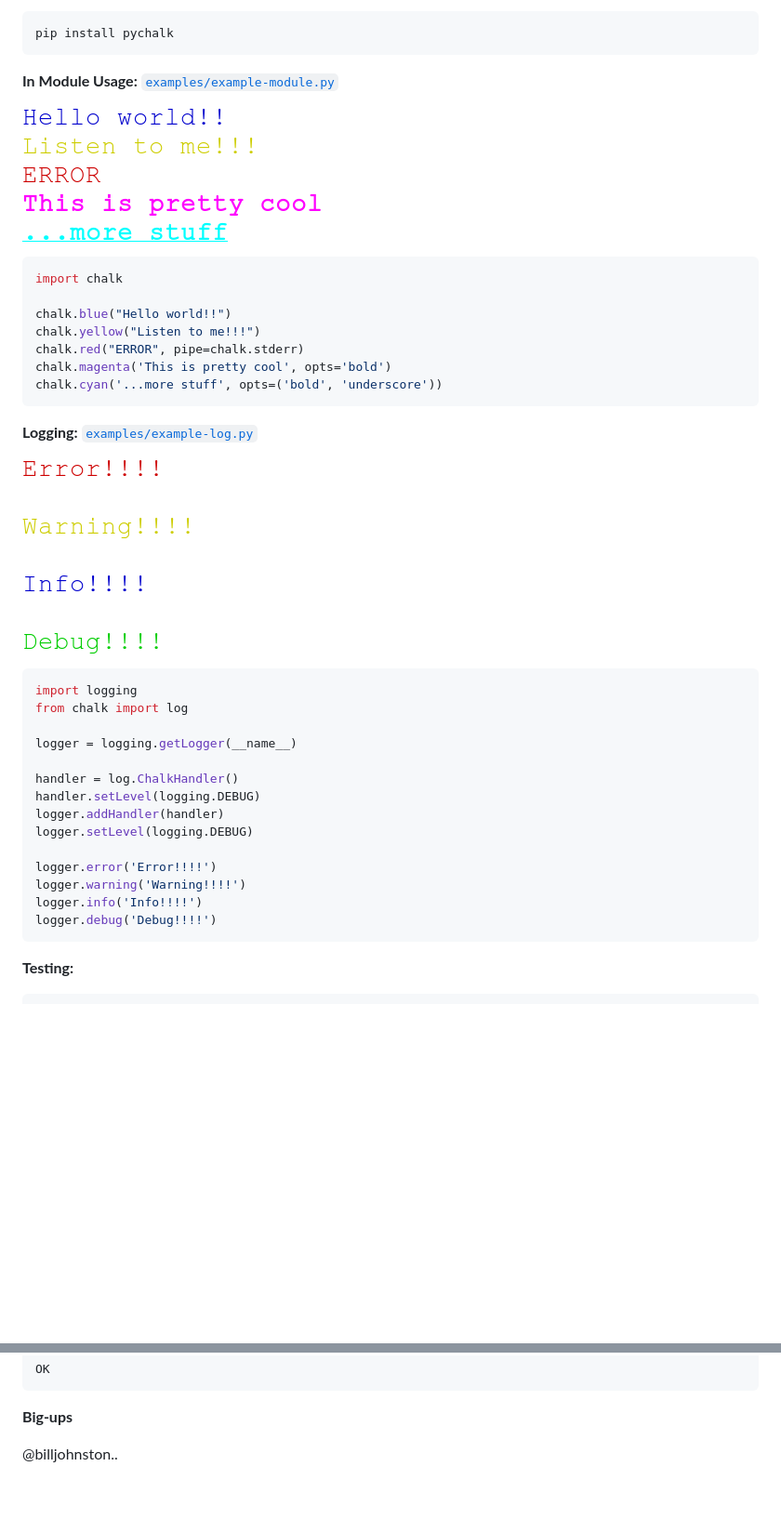
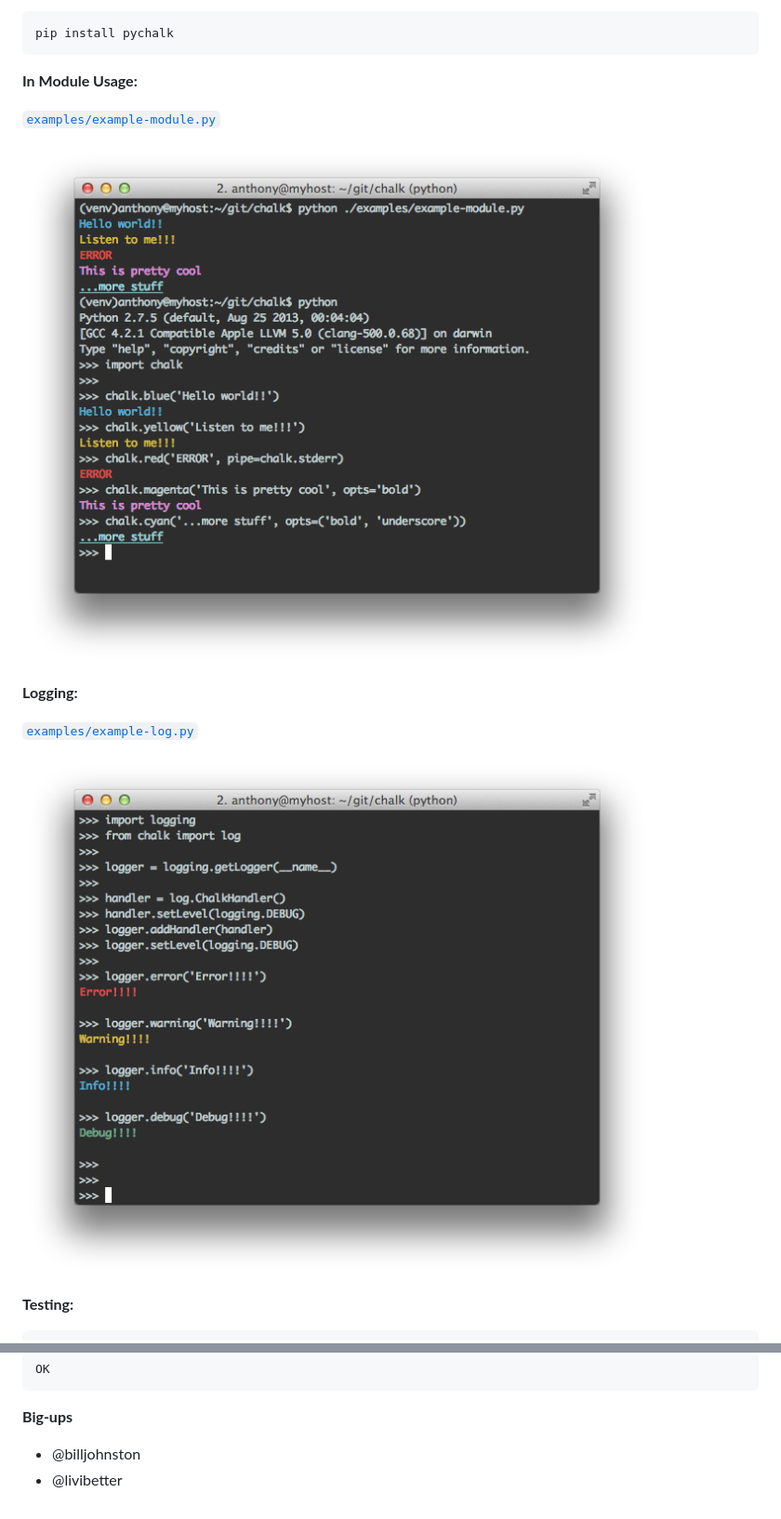
Before and after one commit to anthonyalmarza/chalk, a Markdown page: README.md, 2 parts joined by grey strips. Shown at 93% size. Rendered like a GitHub page; pictures changed too: images/example-log.png (deleted), images/example-module.png (deleted), images/log.png (added); blank space fills up the shorter version.

````diff
--- a/README.md
+++ b/README.md
@@ -16,42 +16,18 @@ Why print in black and white?
     pip install pychalk
 
 
-**In Module Usage:** [`examples/example-module.py`](examples/example-module.py)
+**In Module Usage:**
 
-![example-module.py](images/example-module.png)
+[`examples/example-module.py`](examples/example-module.py)
 
-```python
-import chalk
-
-chalk.blue("Hello world!!")
-chalk.yellow("Listen to me!!!")
-chalk.red("ERROR", pipe=chalk.stderr)
-chalk.magenta('This is pretty cool', opts='bold')
-chalk.cyan('...more stuff', opts=('bold', 'underscore'))
-```
+![example-module.py](images/module.png)
 
 
-**Logging:** [`examples/example-log.py`](examples/example-log.py)
+**Logging:**
 
-![example-log.py](images/example-log.png)
+[`examples/example-log.py`](examples/example-log.py)
 
-```python
-import logging
-from chalk import log
-
-logger = logging.getLogger(__name__)
-
-handler = log.ChalkHandler()
-handler.setLevel(logging.DEBUG)
-logger.addHandler(handler)
-logger.setLevel(logging.DEBUG)
-
-logger.error('Error!!!!')
-logger.warning('Warning!!!!')
-logger.info('Info!!!!')
-logger.debug('Debug!!!!')
-```
-
+![example-log.py](images/log.png)
 
 
 **Testing:**
@@ -74,4 +50,5 @@ OK
 
 **Big-ups**
 
-@billjohnston..
+* @billjohnston
+* @livibetter
````
